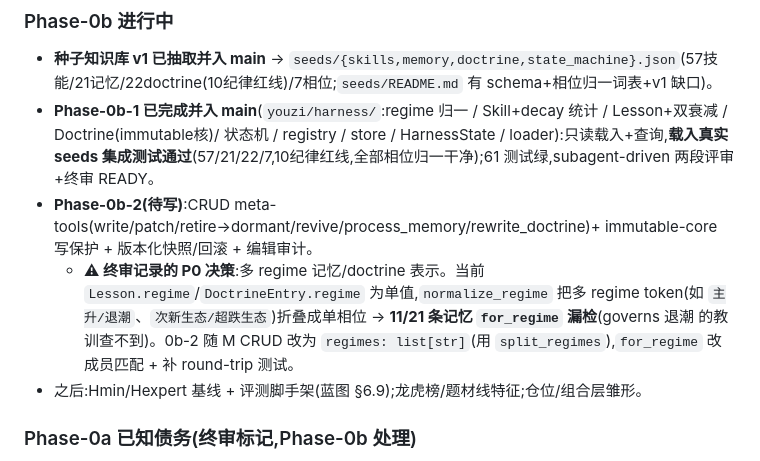
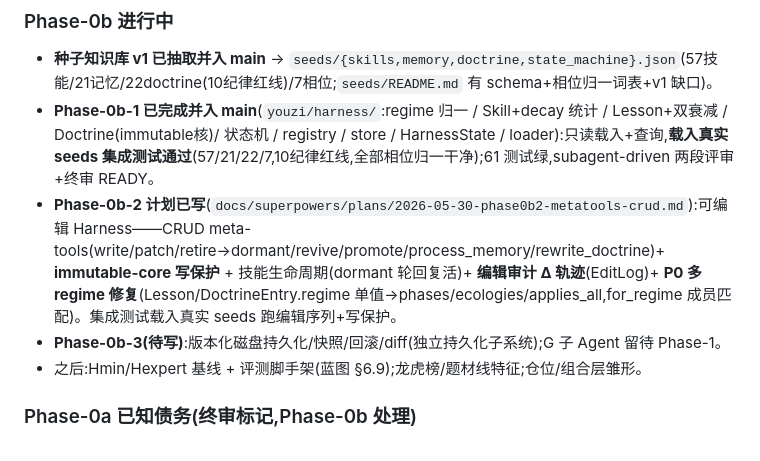
Before and after one commit to KairosPan/Evolving-Alpha, a Markdown page: PROJECT_STATE.md, the part around the change. Rendered like a GitHub page.

Commit message:
docs: Phase-0b-2 实施计划(可编辑 Harness:meta-tools CRUD+写保护+审计+P0多regime修复)

```diff
--- a/PROJECT_STATE.md
+++ b/PROJECT_STATE.md
@@ -47,8 +47,8 @@
 ### Phase-0b 进行中
 - **种子知识库 v1 已抽取并入 main** → `seeds/{skills,memory,doctrine,state_machine}.json`(57技能/21记忆/22doctrine(10纪律红线)/7相位;`seeds/README.md` 有 schema+相位归一词表+v1 缺口)。
 - **Phase-0b-1 已完成并入 main**(`youzi/harness/`:regime 归一 / Skill+decay 统计 / Lesson+双衰减 / Doctrine(immutable核)/ 状态机 / registry / store / HarnessState / loader):只读载入+查询,**载入真实 seeds 集成测试通过**(57/21/22/7,10纪律红线,全部相位归一干净);61 测试绿,subagent-driven 两段评审+终审 READY。
-- **Phase-0b-2(待写)**:CRUD meta-tools(write/patch/retire→dormant/revive/process_memory/rewrite_doctrine)+ immutable-core 写保护 + 版本化快照/回滚 + 编辑审计。
-  - **⚠ 终审记录的 P0 决策**:多 regime 记忆/doctrine 表示。当前 `Lesson.regime`/`DoctrineEntry.regime` 为单值,`normalize_regime` 把多 regime token(如 `主升/退潮`、`次新生态/超跌生态`)折叠成单相位 → **11/21 条记忆 `for_regime` 漏检**(governs 退潮 的教训查不到)。0b-2 随 M CRUD 改为 `regimes: list[str]`(用 `split_regimes`),`for_regime` 改成员匹配 + 补 round-trip 测试。
+- **Phase-0b-2 计划已写**(`docs/superpowers/plans/2026-05-30-phase0b2-metatools-crud.md`):可编辑 Harness——CRUD meta-tools(write/patch/retire→dormant/revive/promote/process_memory/rewrite_doctrine)+ **immutable-core 写保护** + 技能生命周期(dormant 轮回复活)+ **编辑审计 Δ 轨迹**(EditLog)+ **P0 多 regime 修复**(Lesson/DoctrineEntry.regime 单值→phases/ecologies/applies_all,for_regime 成员匹配)。集成测试载入真实 seeds 跑编辑序列+写保护。
+- **Phase-0b-3(待写)**:版本化磁盘持久化/快照/回滚/diff(独立持久化子系统);G 子 Agent 留待 Phase-1。
 - 之后:Hmin/Hexpert 基线 + 评测脚手架(蓝图 §6.9);龙虎榜/题材线特征;仓位/组合层雏形。
 
 ### Phase-0a 已知债务(终审标记,Phase-0b 处理)
```
Also changed, not shown: 1 other file.
